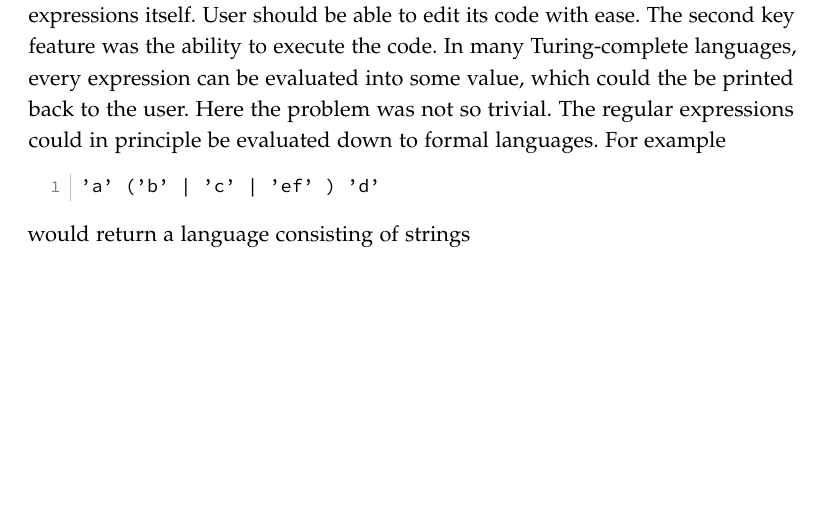
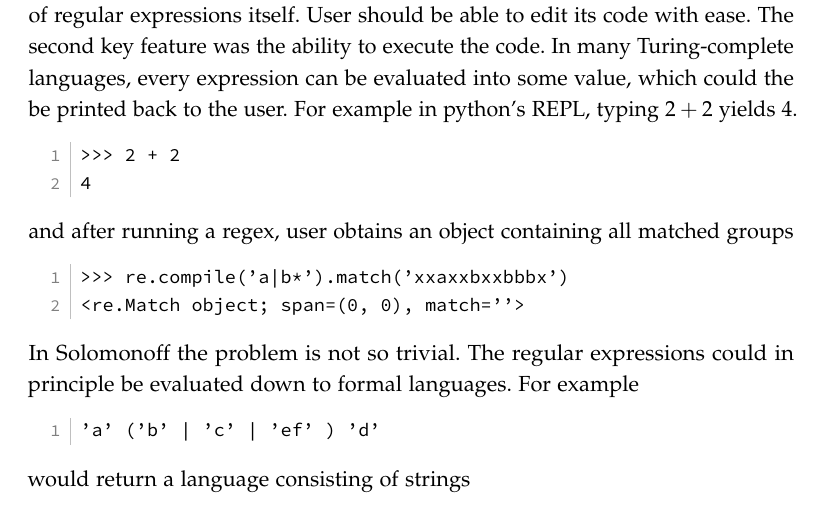
Before and after one commit to Alagris/MealyCompilerDocs, a LaTeX thesis (amuthesis/thesis.tex, which reads amuthesis/web_technologies.tex): part of page 26 of 32, cut so that both start at the same text, the shorter picture padded with empty space. Compiled offline with pdfLaTeX.

Commit message:
scratches

```diff
--- a/amuthesis/web_technologies.tex
+++ b/amuthesis/web_technologies.tex
@@ -1,7 +1,17 @@
 
 Creation of user-friendly interface was an important part of the project.
 The greatest challenge lied in finding the most intuitive way of presenting a complicated and highly advanced system. The main component was the language of regular expressions itself. User should be able to edit its code with ease. The second key feature was the ability to execute the code.
-In many Turing-complete languages, every expression can be evaluated into some value, which could the be printed back to the user. Here the problem was not so trivial. The regular expressions could in principle be evaluated down to formal languages. For example
+In many Turing-complete languages, every expression can be evaluated into some value, which could the be printed back to the user. For example in python's REPL, typing $2+2$ yields $4$.
+\begin{lstlisting}
+>>> 2 + 2
+4
+\end{lstlisting}
+and after running a regex, user obtains an object containing all matched groups
+\begin{lstlisting}
+>>> re.compile('a|b*').match('xxaxxbxxbbbx')
+<re.Match object; span=(0, 0), match=''>
+\end{lstlisting}
+In Solomonoff the problem is not so trivial. The regular expressions could in principle be evaluated down to formal languages. For example
 \begin{lstlisting}
 'a' ('b' | 'c' | 'ef' ) 'd'
 \end{lstlisting}
```
